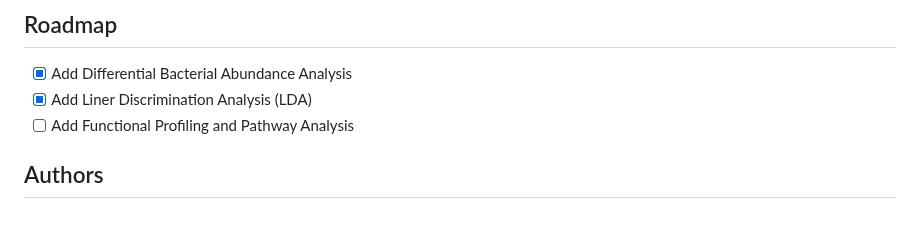
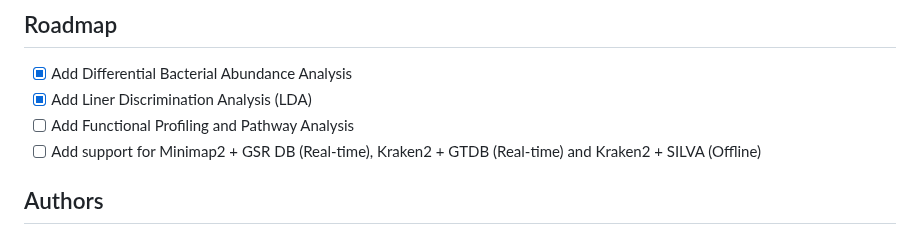
Before and after one commit to Nirmal2310/NANOTAXI, a Markdown page: README.md, the part around the change. Rendered like a GitHub page.

```diff
--- a/README.md
+++ b/README.md
@@ -135,6 +135,7 @@ For detailed information about NANOTAXI, please refer to the [Documentation](htt
 - [x] Add Differential Bacterial Abundance Analysis
 - [x] Add Liner Discrimination Analysis (LDA)
 - [ ] Add Functional Profiling and Pathway Analysis
+- [ ] Add support for Minimap2 + GSR DB (Real-time), Kraken2 + GTDB (Real-time) and Kraken2 + SILVA (Offline)
 
 ## Authors
 
```
